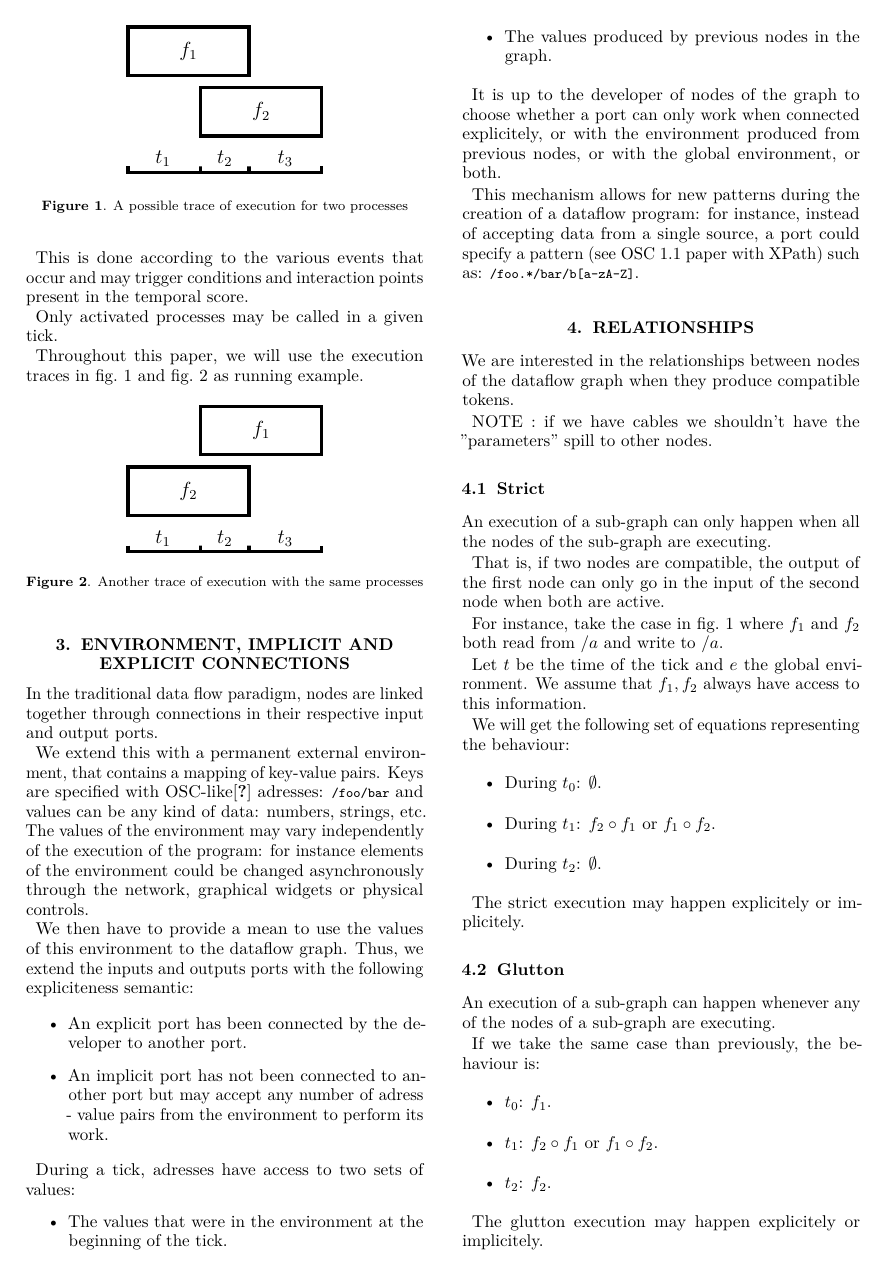
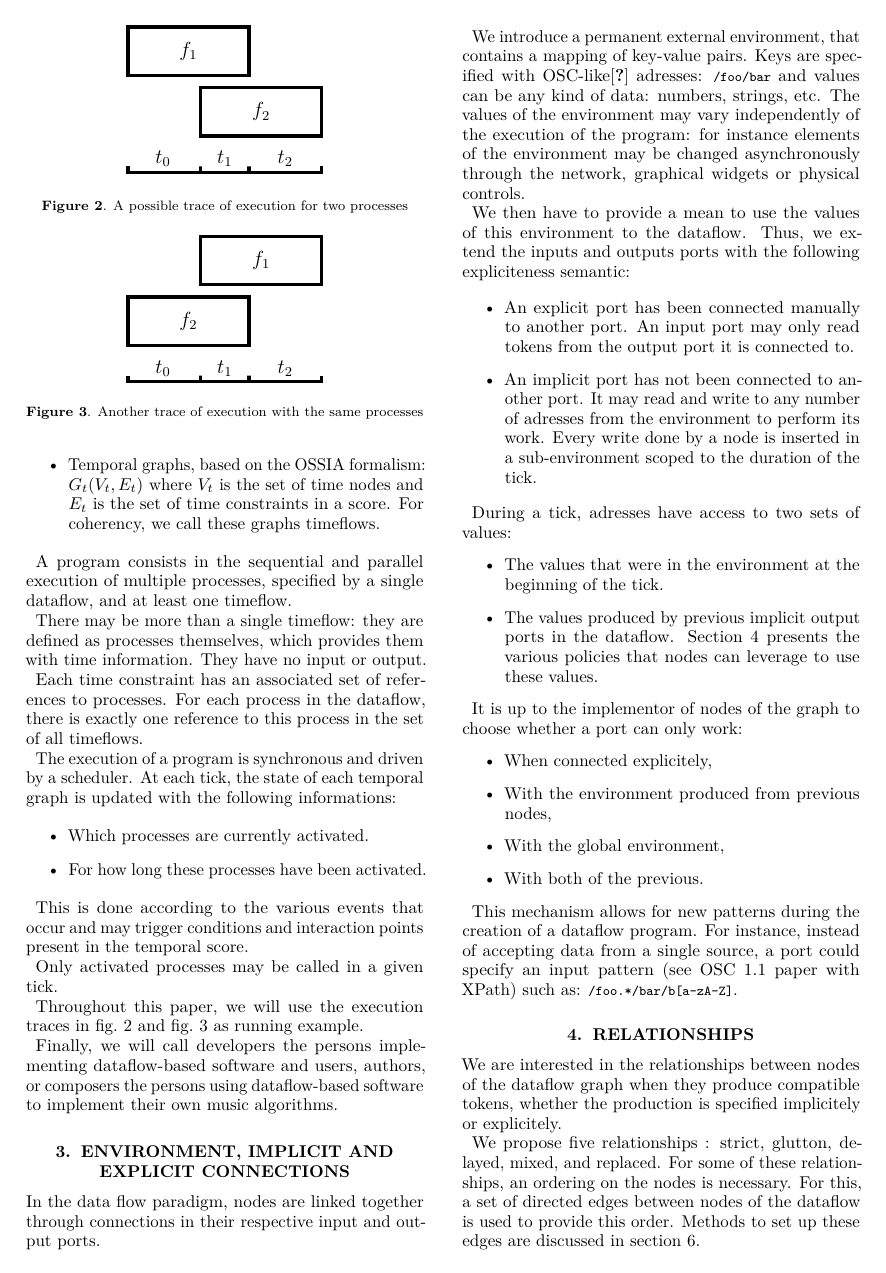
Before and after one commit to jcelerier/icmc-2017-timeflow, a LaTeX paper (article-icmc2017.tex): page 2 of 4. Compiled offline with LuaLaTeX.

Commit message:
save work

```diff
--- a/article-icmc2017.tex
+++ b/article-icmc2017.tex
@@ -136,6 +144,9 @@ pdfstartview=XYZ % start with zoom=100% instead of full screen;
 	%\subsection{Hierarchy}
 
     Throughout this paper, we will use the execution traces in fig.~\ref{fig.simple} and fig.~\ref{fig.simple-reversed} as running example.
+
+    Finally, we will call developers the persons implementing dataflow-based software and users, authors, or composers the persons using dataflow-based software to implement their own music algorithms.
+
     \begin{figure}
         \centering
         \begin{tikzpicture}[scale=0.5]
@@ -151,9 +162,9 @@ pdfstartview=XYZ % start with zoom=100% instead of full screen;
         (5, -4) -- (8, -4) --
         (8, -3.75);
 
-        \node (t1) at (1.45, -3.45) {\large $t_1$};
-        \node (t2) at (4, -3.45) {\large $t_2$};
-        \node (t3) at (6.5, -3.45) {\large $t_3$};
+        \node (t1) at (1.45, -3.45) {\large $t_0$};
+        \node (t2) at (4, -3.45) {\large $t_1$};
+        \node (t3) at (6.5, -3.45) {\large $t_2$};
 
         \node (f1) at (2.5, 1) {\large $f_1$} ;
         \node (f2) at (5.5, -1.5) {\large $f_2$} ;
@@ -162,7 +173,7 @@ pdfstartview=XYZ % start with zoom=100% instead of full screen;
         \label{fig.simple}
     \end{figure}
 
-    \begin{figure}[h]
+    \begin{figure}
         \centering
         \begin{tikzpicture}[scale=0.5]
 
@@ -178,9 +189,9 @@ pdfstartview=XYZ % start with zoom=100% instead of full screen;
         (5, -4) -- (8, -4) --
         (8, -3.75);
 
-        \node (t1) at (1.45, -3.45) {\large $t_1$};
-        \node (t2) at (4, -3.45) {\large $t_2$};
-        \node (t3) at (6.5, -3.45) {\large $t_3$};
+        \node (t1) at (1.45, -3.45) {\large $t_0$};
+        \node (t2) at (4, -3.45) {\large $t_1$};
+        \node (t3) at (6.5, -3.45) {\large $t_2$};
 
         \node (f1) at (5.5, 1) {\large $f_1$} ;
         \node (f2) at (2.5, -1.5) {\large $f_2$} ;
@@ -190,29 +201,42 @@ pdfstartview=XYZ % start with zoom=100% instead of full screen;
     \end{figure}
 
     \section{Environment, implicit and explicit connections}
-    In the traditional data flow paradigm, nodes are linked together through connections in their respective input and output ports.
+    In the data flow paradigm, nodes are linked together through connections in their respective input and output ports.
 
-    We extend this with a permanent external environment, that contains a mapping of key-value pairs.
+    We introduce a permanent external environment, that contains a mapping of key-value pairs.
     Keys are specified with OSC-like\cite{osc} adresses: \lstinline|/foo/bar| and values can be any kind of data: numbers, strings, etc.
-    The values of the environment may vary independently of the execution of the program: for instance elements of the environment could be changed asynchronously through the network, graphical widgets or physical controls.
+    The values of the environment may vary independently of the execution of the program: for instance elements of the environment may be changed asynchronously through the network, graphical widgets or physical controls.
 
-    We then have to provide a mean to use the values of this environment to the dataflow graph.
+    We then have to provide a mean to use the values of this environment to the dataflow.
     Thus, we extend the inputs and outputs ports with the following expliciteness semantic:
 
     \begin{itemize}
-        \item An explicit port has been connected by the developer to another port.
-        \item An implicit port has not been connected to another port but may accept any number of adress - value pairs from the environment to perform its work.
+        \item An explicit port has been connected manually to another port.
+        An input port may only read tokens from the output port it is connected to.
+
+        \item An implicit port has not been connected to another port.
+        It may read and write to any number of adresses from the environment to perform its work.
+        Every write done by a node is inserted in a sub-environment scoped to the duration of the tick.
     \end{itemize}
 
     During a tick, adresses have access to two sets of values:
     \begin{itemize}
         \item The values that were in the environment at the beginning of the tick.
-        \item The values produced by previous nodes in the graph.
+        \item The values produced by previous implicit output ports in the dataflow.
+        Section~\ref{sec.relationships} presents the various policies that nodes can leverage to
+        use these values.
     \end{itemize}
 
-    It is up to the developer of nodes of the graph to choose whether a port can only work when connected explicitely, or with the environment produced from previous nodes, or with the global environment, or both.
+    It is up to the implementor of nodes of the graph to choose whether a port can only work:
+    \begin{itemize}
+        \item When connected explicitely,
+        \item With the environment produced from previous nodes,
+        \item With the global environment,
+        \item With both of the previous.
+    \end{itemize}
 
-    This mechanism allows for new patterns during the creation of a dataflow program: for instance, instead of accepting data from a single source, a port could specify a pattern (see OSC 1.1 paper with XPath) such as: \lstinline|/foo.*/bar/b[a-zA-Z]|.
+    This mechanism allows for new patterns during the creation of a dataflow program.
+    For instance, instead of accepting data from a single source, a port could specify an input pattern (see OSC 1.1 paper with XPath) such as: \lstinline|/foo.*/bar/b[a-zA-Z]|.
     % TODO pattern-matched addresses on the output: seems hard ? how to match it with a "pattern-matched" input port ??
 	%Inner data: reduces the possibilities of connection: everything has to be there (explicit)
 
@@ -224,9 +248,14 @@ pdfstartview=XYZ % start with zoom=100% instead of full screen;
     % TODO sample-precision of the activation / deactivation of a process / node
     % TODO
 	\section{Relationships}
-    We are interested in the relationships between nodes of the dataflow graph when they produce compatible tokens.
+    \label{sec.relationships}
+    We are interested in the relationships between nodes of the dataflow graph when they produce compatible tokens, whether the production is specified implicitely or explicitely.
 
-     NOTE : if we have cables  we shouldn't have the "parameters" spill to other nodes.
+    We propose five relationships : strict, glutton, delayed, mixed, and replaced.
+    For some of these relationships, an ordering on the nodes is necessary.
+    For this, a set of directed edges between nodes of the dataflow is used to provide this order.
+    Methods to set up these edges are discussed in section~\ref{sec.order}.
+
     \subsection{Strict}
     An execution of a sub-graph can only happen when all the nodes of the sub-graph are executing.
 
@@ -234,12 +263,13 @@ pdfstartview=XYZ % start with zoom=100% instead of full screen;
 
     For instance, take the case in fig.~\ref{fig.simple} where $f_1$ and $f_2$ both read from $/a$ and write to $/a$.
 
-    Let $t$ be the time of the tick and $e$ the global environment. We assume that $f_1, f_2$ always have access to this information.
+    Let $t$ be the time of the tick and $e$ the global environment.
+    We assume that $f_1, f_2$ always have access to this information.
 
     We will get the following set of equations representing the behaviour:
     \begin{itemize}
         \item During $t_0$: $\emptyset$.
-        \item During $t_1$: $f_2 \circ f_1 $ or $f_1 \circ f_2$.
+        \item During $t_1$: $f_2 \circ f_1 $ or $f_1 \circ f_2$ depending on the node ordering.
         \item During $t_2$: $\emptyset$.
     \end{itemize}
 
@@ -255,4 +285,3 @@ pdfstartview=XYZ % start with zoom=100% instead of full screen;
         \item $t_2$: $f_2$.
     \end{itemize}
 
-    The glutton execution may happen explicitely or implicitely.
```
Also changed, not shown: article-icmc2017.tex (79 more changed lines).
